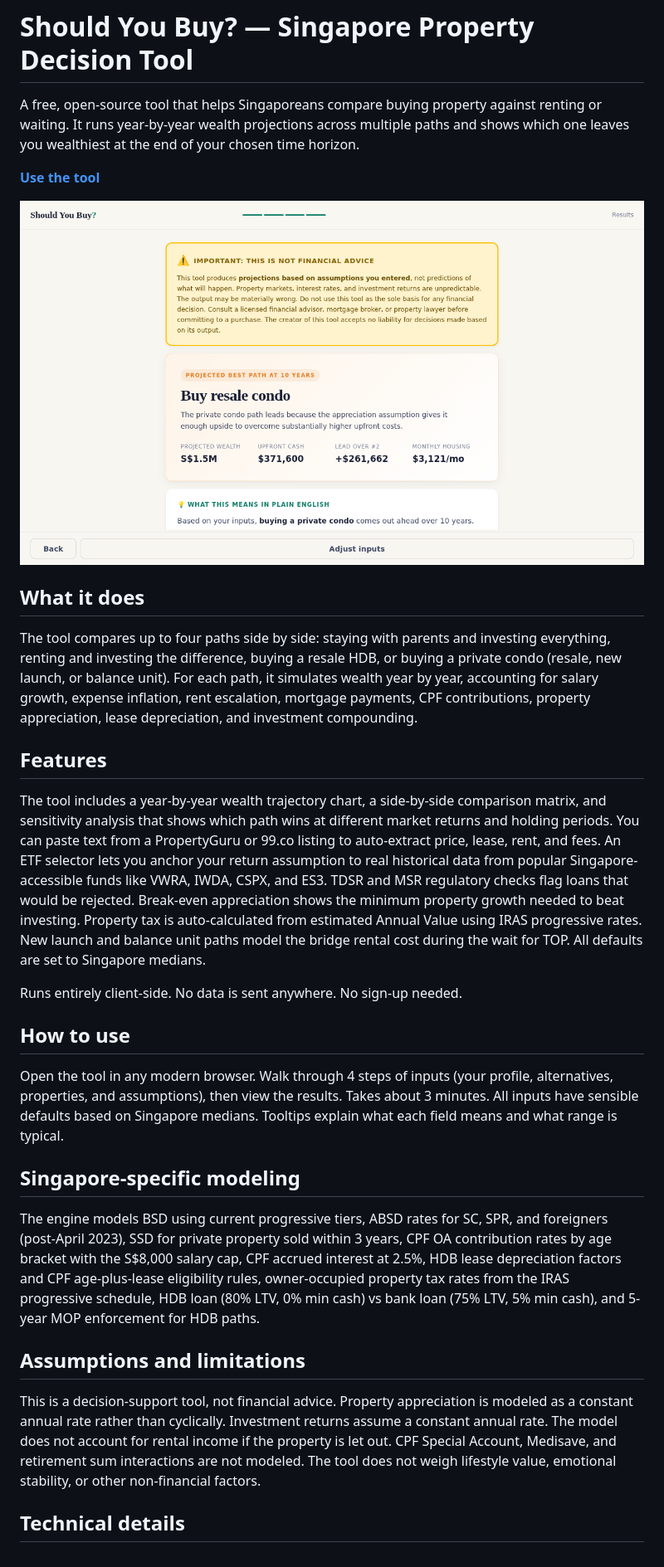
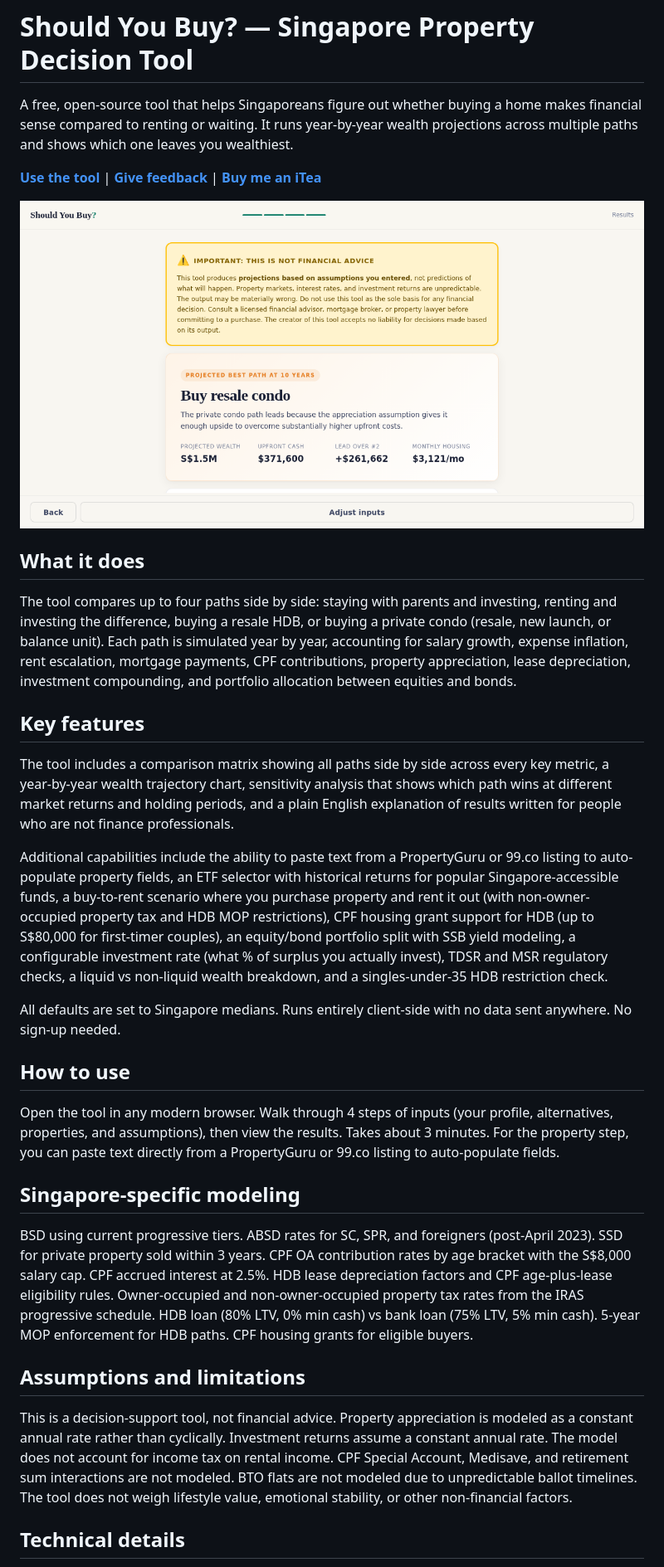
Before and after one commit to l-t-x-o/should-you-buy-sg, a Markdown page: README.md, the part around the change printed below. Shown: that part at 83% size. Rendered like a GitHub page; pictures changed too: og-image.png.

```diff
--- a/README.md
+++ b/README.md
@@ -1,32 +1,34 @@
 # Should You Buy? — Singapore Property Decision Tool
 
-A free, open-source tool that helps Singaporeans compare buying property against renting or waiting. It runs year-by-year wealth projections across multiple paths and shows which one leaves you wealthiest at the end of your chosen time horizon.
+A free, open-source tool that helps Singaporeans figure out whether buying a home makes financial sense compared to renting or waiting. It runs year-by-year wealth projections across multiple paths and shows which one leaves you wealthiest.
 
-**[Use the tool](https://l-t-x-o.github.io/should-you-buy-sg/)**
+**[Use the tool](https://l-t-x-o.github.io/should-you-buy-sg/)** | **[Give feedback](https://forms.gle/QDU2FmEUkWHw9nEy6)** | **[Buy me an iTea](https://buymeacoffee.com/ltxo)**
 
 ![Results screenshot](og-image.png)
 
 ## What it does
 
-The tool compares up to four paths side by side: staying with parents and investing everything, renting and investing the difference, buying a resale HDB, or buying a private condo (resale, new launch, or balance unit). For each path, it simulates wealth year by year, accounting for salary growth, expense inflation, rent escalation, mortgage payments, CPF contributions, property appreciation, lease depreciation, and investment compounding.
+The tool compares up to four paths side by side: staying with parents and investing, renting and investing the difference, buying a resale HDB, or buying a private condo (resale, new launch, or balance unit). Each path is simulated year by year, accounting for salary growth, expense inflation, rent escalation, mortgage payments, CPF contributions, property appreciation, lease depreciation, investment compounding, and portfolio allocation between equities and bonds.
 
-## Features
+## Key features
 
-The tool includes a year-by-year wealth trajectory chart, a side-by-side comparison matrix, and sensitivity analysis that shows which path wins at different market returns and holding periods. You can paste text from a PropertyGuru or 99.co listing to auto-extract price, lease, rent, and fees. An ETF selector lets you anchor your return assumption to real historical data from popular Singapore-accessible funds like VWRA, IWDA, CSPX, and ES3. TDSR and MSR regulatory checks flag loans that would be rejected. Break-even appreciation shows the minimum property growth needed to beat investing. Property tax is auto-calculated from estimated Annual Value using IRAS progressive rates. New launch and balance unit paths model the bridge rental cost during the wait for TOP. All defaults are set to Singapore medians.
+The tool includes a comparison matrix showing all paths side by side across every key metric, a year-by-year wealth trajectory chart, sensitivity analysis that shows which path wins at different market returns and holding periods, and a plain English explanation of results written for people who are not finance professionals.
 
-Runs entirely client-side. No data is sent anywhere. No sign-up needed.
+Additional capabilities include the ability to paste text from a PropertyGuru or 99.co listing to auto-populate property fields, an ETF selector with historical returns for popular Singapore-accessible funds, a buy-to-rent scenario where you purchase property and rent it out (with non-owner-occupied property tax and HDB MOP restrictions), CPF housing grant support for HDB (up to S$80,000 for first-timer couples), an equity/bond portfolio split with SSB yield modeling, a configurable investment rate (what % of surplus you actually invest), TDSR and MSR regulatory checks, a liquid vs non-liquid wealth breakdown, and a singles-under-35 HDB restriction check.
+
+All defaults are set to Singapore medians. Runs entirely client-side with no data sent anywhere. No sign-up needed.
 
 ## How to use
 
-Open the tool in any modern browser. Walk through 4 steps of inputs (your profile, alternatives, properties, and assumptions), then view the results. Takes about 3 minutes. All inputs have sensible defaults based on Singapore medians. Tooltips explain what each field means and what range is typical.
+Open the tool in any modern browser. Walk through 4 steps of inputs (your profile, alternatives, properties, and assumptions), then view the results. Takes about 3 minutes. For the property step, you can paste text directly from a PropertyGuru or 99.co listing to auto-populate fields.
 
 ## Singapore-specific modeling
 
-The engine models BSD using current progressive tiers, ABSD rates for SC, SPR, and foreigners (post-April 2023), SSD for private property sold within 3 years, CPF OA contribution rates by age bracket with the S$8,000 salary cap, CPF accrued interest at 2.5%, HDB lease depreciation factors and CPF age-plus-lease eligibility rules, owner-occupied property tax rates from the IRAS progressive schedule, HDB loan (80% LTV, 0% min cash) vs bank loan (75% LTV, 5% min cash), and 5-year MOP enforcement for HDB paths.
+BSD using current progressive tiers. ABSD rates for SC, SPR, and foreigners (post-April 2023). SSD for private property sold within 3 years. CPF OA contribution rates by age bracket with the S$8,000 salary cap. CPF accrued interest at 2.5%. HDB lease depreciation factors and CPF age-plus-lease eligibility rules. Owner-occupied and non-owner-occupied property tax rates from the IRAS progressive schedule. HDB loan (80% LTV, 0% min cash) vs bank loan (75% LTV, 5% min cash). 5-year MOP enforcement for HDB paths. CPF housing grants for eligible buyers.
 
 ## Assumptions and limitations
 
-This is a decision-support tool, not financial advice. Property appreciation is modeled as a constant annual rate rather than cyclically. Investment returns assume a constant annual rate. The model does not account for rental income if the property is let out. CPF Special Account, Medisave, and retirement sum interactions are not modeled. The tool does not weigh lifestyle value, emotional stability, or other non-financial factors.
+This is a decision-support tool, not financial advice. Property appreciation is modeled as a constant annual rate rather than cyclically. Investment returns assume a constant annual rate. The model does not account for income tax on rental income. CPF Special Account, Medisave, and retirement sum interactions are not modeled. BTO flats are not modeled due to unpredictable ballot timelines. The tool does not weigh lifestyle value, emotional stability, or other non-financial factors.
 
 ## Technical details
 
```
Also changed, not shown: other parts of README.md (+1 -1 lines), landing-screenshot.png (added), 2 other files.
